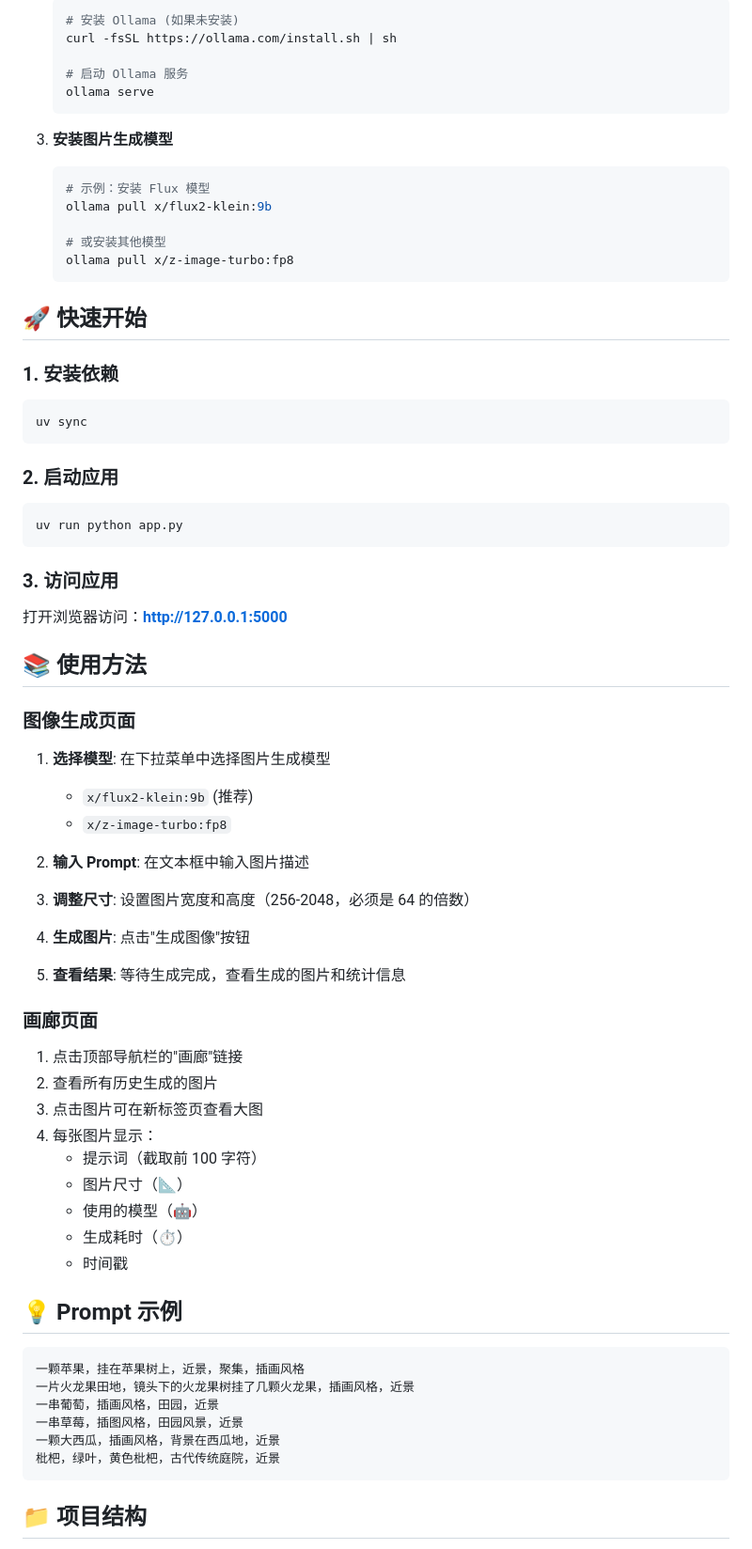
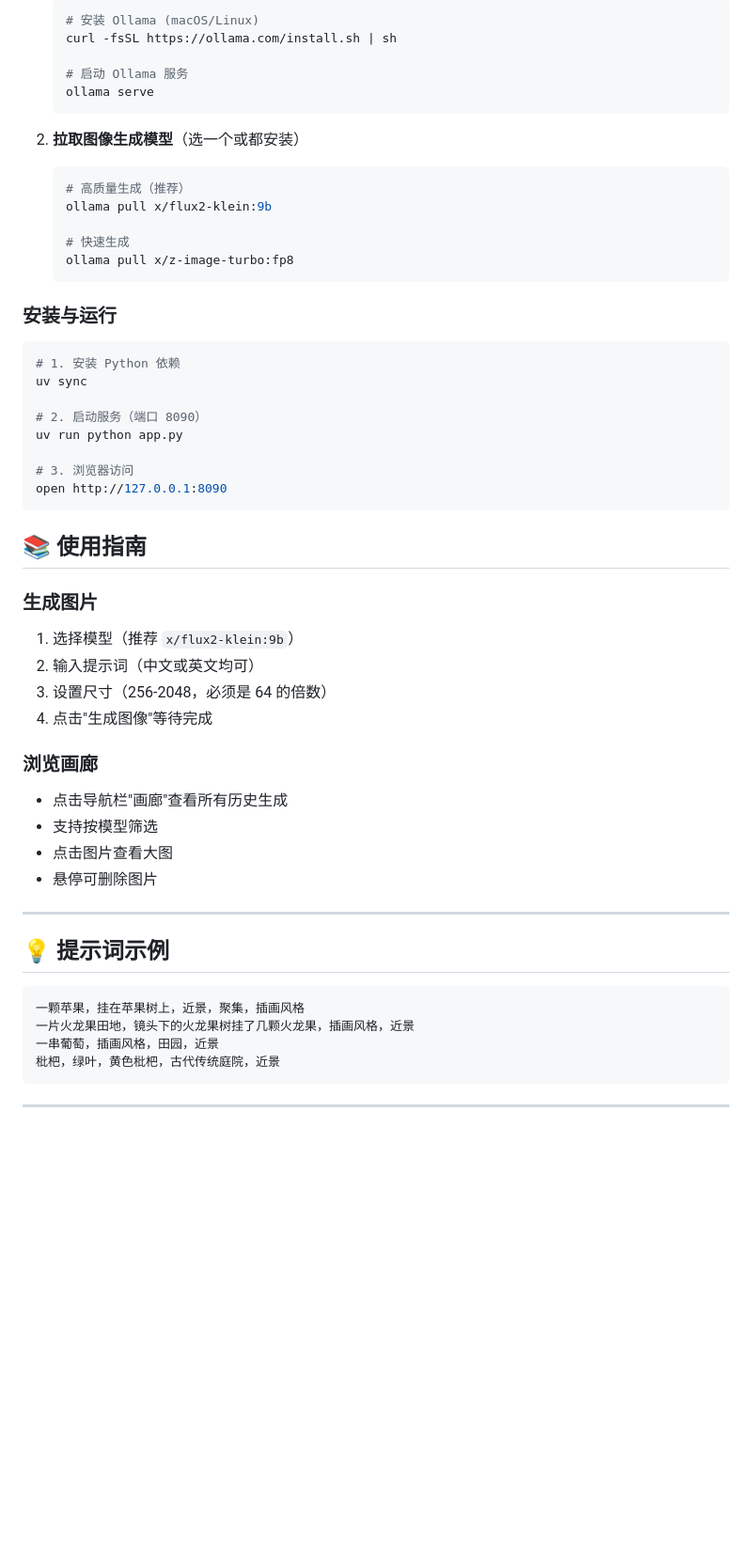
Before and after one commit to wyf0931/mflux-webui, a Markdown page: README.md, the part around one of its changes. Shown at 94% size. Rendered like a GitHub page; blank space fills up the shorter version.

````diff
--- a/README.md
+++ b/README.md
@@ -19,76 +63,59 @@
    ```bash
-   # 安装 Ollama (如果未安装)
+   # 安装 Ollama (macOS/Linux)
    curl -fsSL https://ollama.com/install.sh | sh
 
    # 启动 Ollama 服务
    ollama serve
    ```
 
-3. **安装图片生成模型**
+2. **拉取图像生成模型**（选一个或都安装）
    ```bash
-   # 示例：安装 Flux 模型
+   # 高质量生成（推荐）
    ollama pull x/flux2-klein:9b
 
-   # 或安装其他模型
+   # 快速生成
    ollama pull x/z-image-turbo:fp8
    ```
 
-## 🚀 快速开始
-
-### 1. 安装依赖
+### 安装与运行
 
 ```bash
+# 1. 安装 Python 依赖
 uv sync
+
+# 2. 启动服务（端口 8090）
+uv run python app.py
+
+# 3. 浏览器访问
+open http://127.0.0.1:8090
 ```
 
-### 2. 启动应用
+## 📚 使用指南
 
-```bash
-uv run python app.py
-```
+### 生成图片
 
-### 3. 访问应用
+1. 选择模型（推荐 `x/flux2-klein:9b`）
+2. 输入提示词（中文或英文均可）
+3. 设置尺寸（256-2048，必须是 64 的倍数）
+4. 点击"生成图像"等待完成
 
-打开浏览器访问：**http://127.0.0.1:5000**
+### 浏览画廊
 
-## 📚 使用方法
+- 点击导航栏"画廊"查看所有历史生成
+- 支持按模型筛选
+- 点击图片查看大图
+- 悬停可删除图片
 
-### 图像生成页面
+---
 
-1. **选择模型**: 在下拉菜单中选择图片生成模型
-   - `x/flux2-klein:9b` (推荐)
-   - `x/z-image-turbo:fp8`
-
-2. **输入 Prompt**: 在文本框中输入图片描述
-
-3. **调整尺寸**: 设置图片宽度和高度（256-2048，必须是 64 的倍数）
-
-4. **生成图片**: 点击"生成图像"按钮
-
-5. **查看结果**: 等待生成完成，查看生成的图片和统计信息
-
-### 画廊页面
-
-1. 点击顶部导航栏的"画廊"链接
-2. 查看所有历史生成的图片
-3. 点击图片可在新标签页查看大图
-4. 每张图片显示：
-   - 提示词（截取前 100 字符）
-   - 图片尺寸（📐）
-   - 使用的模型（🤖）
-   - 生成耗时（⏱️）
-   - 时间戳
-
-## 💡 Prompt 示例
+## 💡 提示词示例
 
 ```
 一颗苹果，挂在苹果树上，近景，聚集，插画风格
 一片火龙果田地，镜头下的火龙果树挂了几颗火龙果，插画风格，近景
 一串葡萄，插画风格，田园，近景
-一串草莓，插图风格，田园风景，近景
-一颗大西瓜，插画风格，背景在西瓜地，近景
 枇杷，绿叶，黄色枇杷，古代传统庭院，近景
 ```
 
-## 📁 项目结构
+---
 
````
Also changed, not shown: other parts of README.md (+82 -152 lines), CLAUDE.md (+1 -1 lines), images/webui-mobile-dark.png (added), images/webui-mobile-form-light.png (added), 5 other files.
